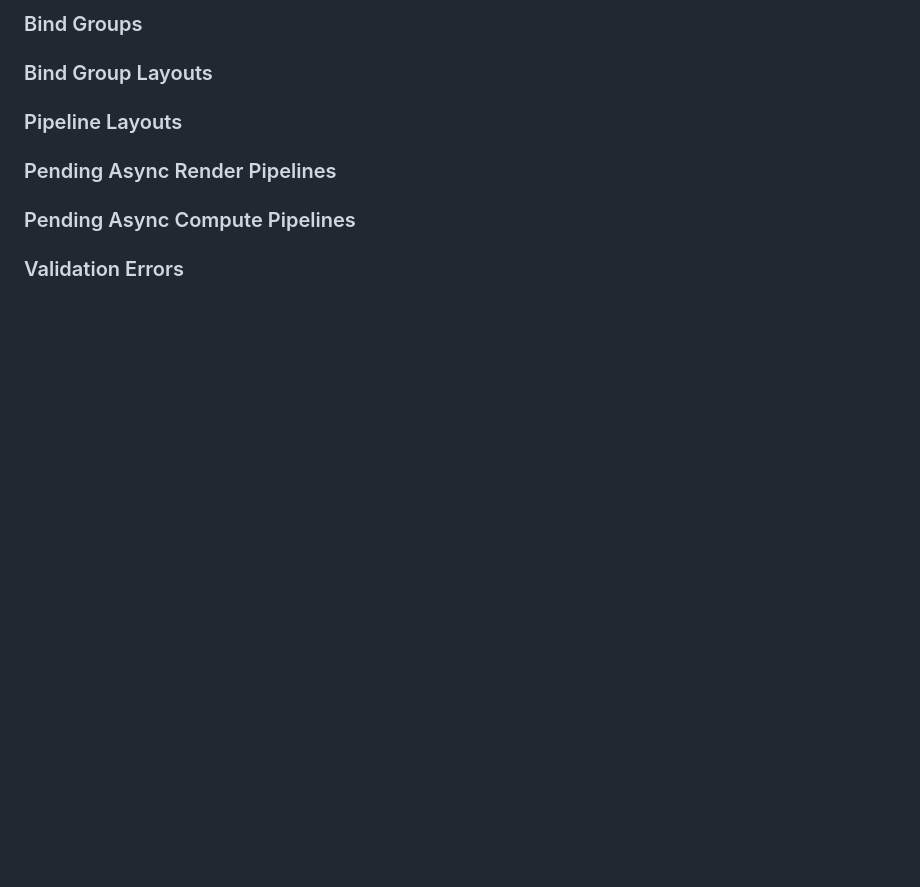
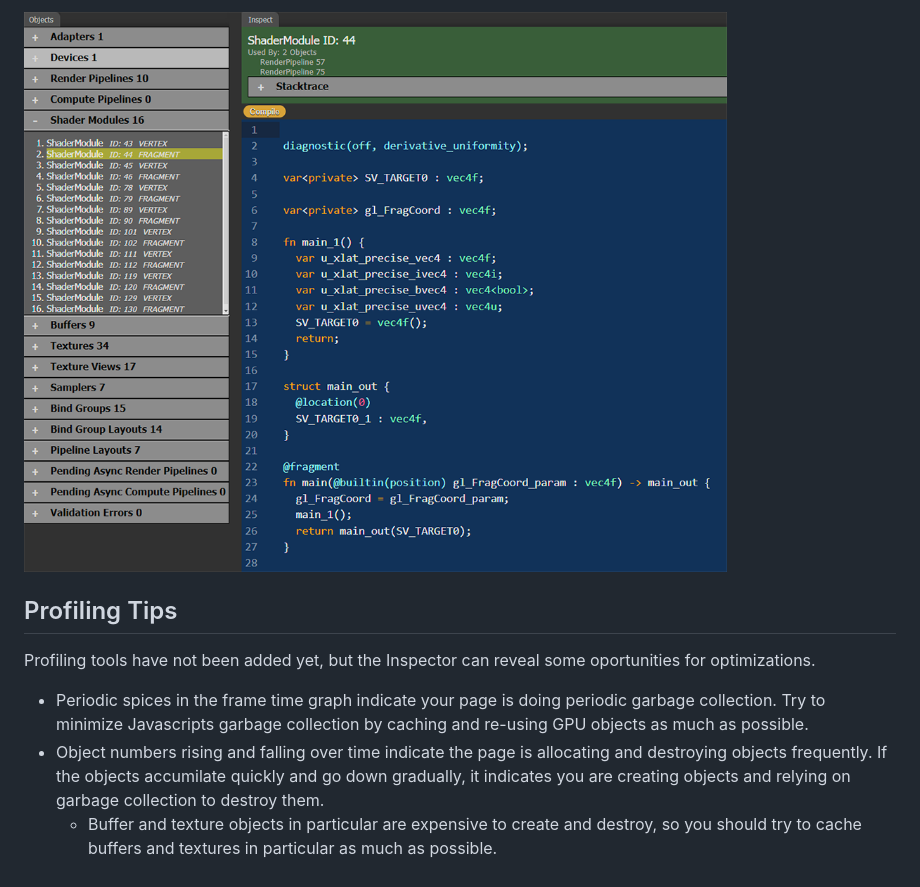
Before and after one commit to brendan-duncan/webgpu_inspector, a Markdown page: docs/inspect.md, the part around the change printed below. GitHub-like rendering; pictures changed too: docs/images/inspect_shader.png (added); blank space fills up the shorter version.

```diff
--- a/docs/inspect.md
+++ b/docs/inspect.md
@@ -68,12 +68,10 @@ Devices are the main object for accessing the GPU by creating objects.
 
-### Bind Groups
+![Inspect Shader](images/inspect_shader.png)
 
-### Bind Group Layouts
+## Profiling Tips
 
-### Pipeline Layouts
+Profiling tools have not been added yet, but the Inspector can reveal some oportunities for optimizations.
 
-### Pending Async Render Pipelines
-
-### Pending Async Compute Pipelines
-
-### Validation Errors
+* Periodic spices in the frame time graph indicate your page is doing periodic garbage collection. Try to minimize Javascripts garbage collection by caching and re-using GPU objects as much as possible.
+* Object numbers rising and falling over time indicate the page is allocating and destroying objects frequently. If the objects accumilate quickly and go down gradually, it indicates you are creating objects and relying on garbage collection to destroy them.
+    * Buffer and texture objects in particular are expensive to create and destroy, so you should try to cache buffers and textures in particular as much as possible.
```
Also changed, not shown: other parts of docs/inspect.md (+11 -11 lines), docs/images/inspect_stacktrace.png (added), docs/images/inspect_texture.png (added).
